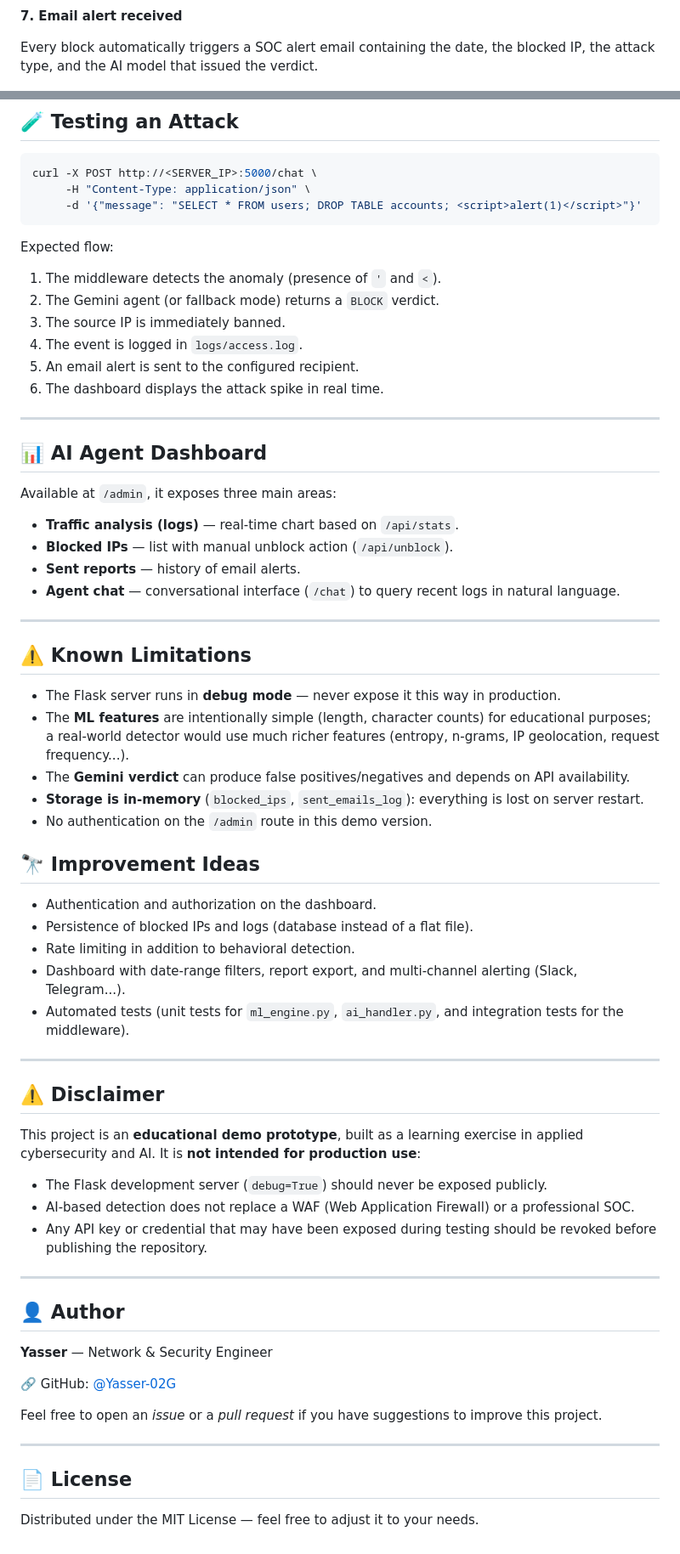
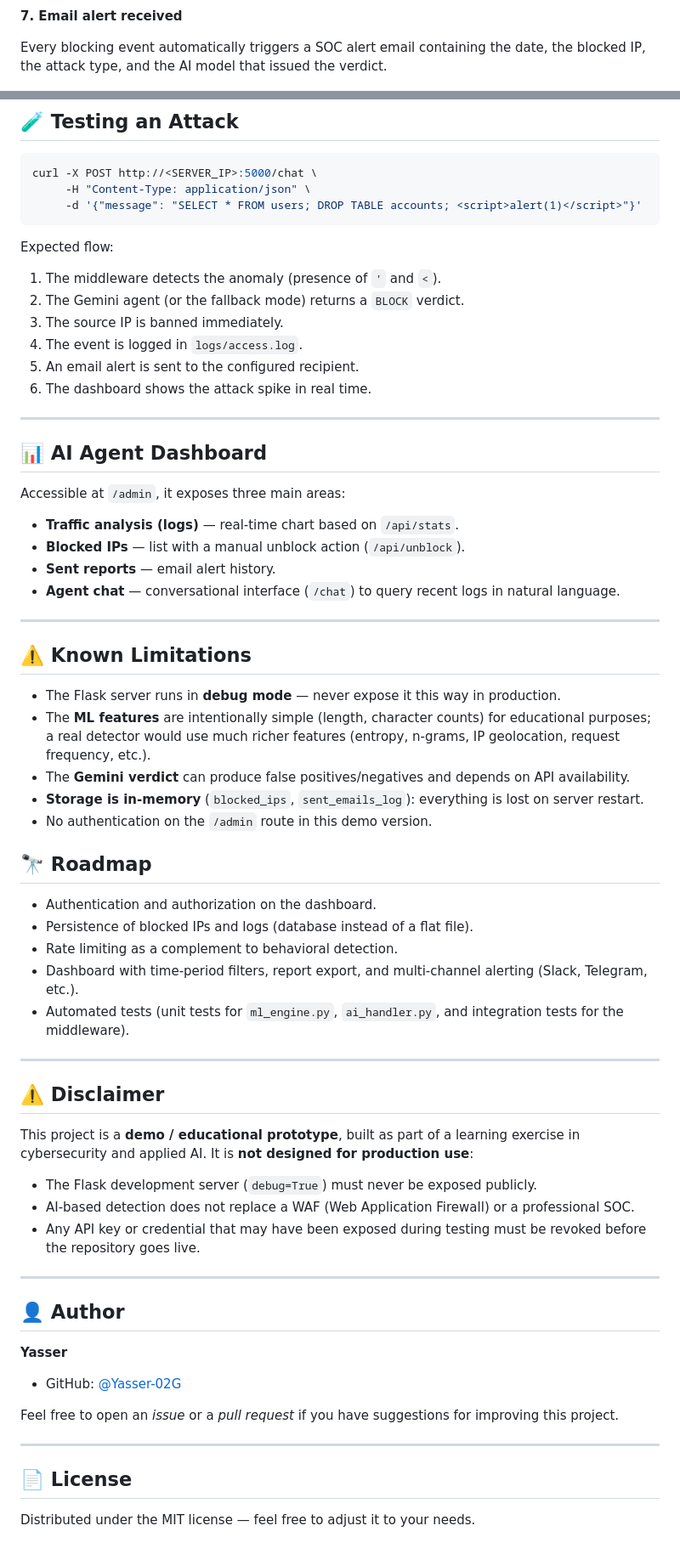
Before and after one commit to Yasser-02G/Security-Agent-IA, a Markdown page: README.md, 2 parts joined by grey strips. Shown at 85% size. GitHub-like rendering.

```diff
--- a/README.md
+++ b/README.md
@@ -86,7 +92,7 @@ The administrator can query the AI agent in natural language to get a summary of
 
 **7. Email alert received**
 
-Every block automatically triggers a SOC alert email containing the date, the blocked IP, the attack type, and the AI model that issued the verdict.
+Every blocking event automatically triggers a SOC alert email containing the date, the blocked IP, the attack type, and the AI model that issued the verdict.
 
 ![SOC alert email](Screenshots/Capture%20d%E2%80%99%C3%A9cran%20%28108%29.png)
 
@@ -272,21 +281,21 @@ curl -X POST http://<SERVER_IP>:5000/chat \
 
 Expected flow:
 1. The middleware detects the anomaly (presence of `'` and `<`).
-2. The Gemini agent (or fallback mode) returns a `BLOCK` verdict.
-3. The source IP is immediately banned.
+2. The Gemini agent (or the fallback mode) returns a `BLOCK` verdict.
+3. The source IP is banned immediately.
 4. The event is logged in `logs/access.log`.
 5. An email alert is sent to the configured recipient.
-6. The dashboard displays the attack spike in real time.
+6. The dashboard shows the attack spike in real time.
 
 ---
 
 ## 📊 AI Agent Dashboard
 
-Available at `/admin`, it exposes three main areas:
+Accessible at `/admin`, it exposes three main areas:
 
 - **Traffic analysis (logs)** — real-time chart based on `/api/stats`.
-- **Blocked IPs** — list with manual unblock action (`/api/unblock`).
-- **Sent reports** — history of email alerts.
+- **Blocked IPs** — list with a manual unblock action (`/api/unblock`).
+- **Sent reports** — email alert history.
 - **Agent chat** — conversational interface (`/chat`) to query recent logs in natural language.
 
 ---
@@ -294,41 +303,41 @@ Available at `/admin`, it exposes three main areas:
 ## ⚠️ Known Limitations
 
 - The Flask server runs in **debug mode** — never expose it this way in production.
-- The **ML features** are intentionally simple (length, character counts) for educational purposes; a real-world detector would use much richer features (entropy, n-grams, IP geolocation, request frequency...).
+- The **ML features** are intentionally simple (length, character counts) for educational purposes; a real detector would use much richer features (entropy, n-grams, IP geolocation, request frequency, etc.).
 - The **Gemini verdict** can produce false positives/negatives and depends on API availability.
 - **Storage is in-memory** (`blocked_ips`, `sent_emails_log`): everything is lost on server restart.
 - No authentication on the `/admin` route in this demo version.
 
-## 🔭 Improvement Ideas
+## 🔭 Roadmap
 
 - Authentication and authorization on the dashboard.
 - Persistence of blocked IPs and logs (database instead of a flat file).
-- Rate limiting in addition to behavioral detection.
-- Dashboard with date-range filters, report export, and multi-channel alerting (Slack, Telegram...).
+- Rate limiting as a complement to behavioral detection.
+- Dashboard with time-period filters, report export, and multi-channel alerting (Slack, Telegram, etc.).
 - Automated tests (unit tests for `ml_engine.py`, `ai_handler.py`, and integration tests for the middleware).
 
 ---
 
 ## ⚠️ Disclaimer
 
-This project is an **educational demo prototype**, built as a learning exercise in applied cybersecurity and AI. It is **not intended for production use**:
+This project is a **demo / educational prototype**, built as part of a learning exercise in cybersecurity and applied AI. It is **not designed for production use**:
 
-- The Flask development server (`debug=True`) should never be exposed publicly.
+- The Flask development server (`debug=True`) must never be exposed publicly.
 - AI-based detection does not replace a WAF (Web Application Firewall) or a professional SOC.
-- Any API key or credential that may have been exposed during testing should be revoked before publishing the repository.
+- Any API key or credential that may have been exposed during testing must be revoked before the repository goes live.
 
 ---
 
 ## 👤 Author
 
-**Yasser** — Network & Security Engineer
+**Yasser**
 
-🔗 GitHub: [@Yasser-02G](https://github.com/Yasser-02G)
+- GitHub: [@Yasser-02G](https://github.com/Yasser-02G)
 
-Feel free to open an _issue_ or a _pull request_ if you have suggestions to improve this project.
+Feel free to open an *issue* or a *pull request* if you have suggestions for improving this project.
 
 ---
 
 ## 📄 License
 
-Distributed under the MIT License — feel free to adjust it to your needs.
+Distributed under the MIT license — feel free to adjust it to your needs.
```
Also changed, not shown: other parts of README.md (+56 -47 lines).
